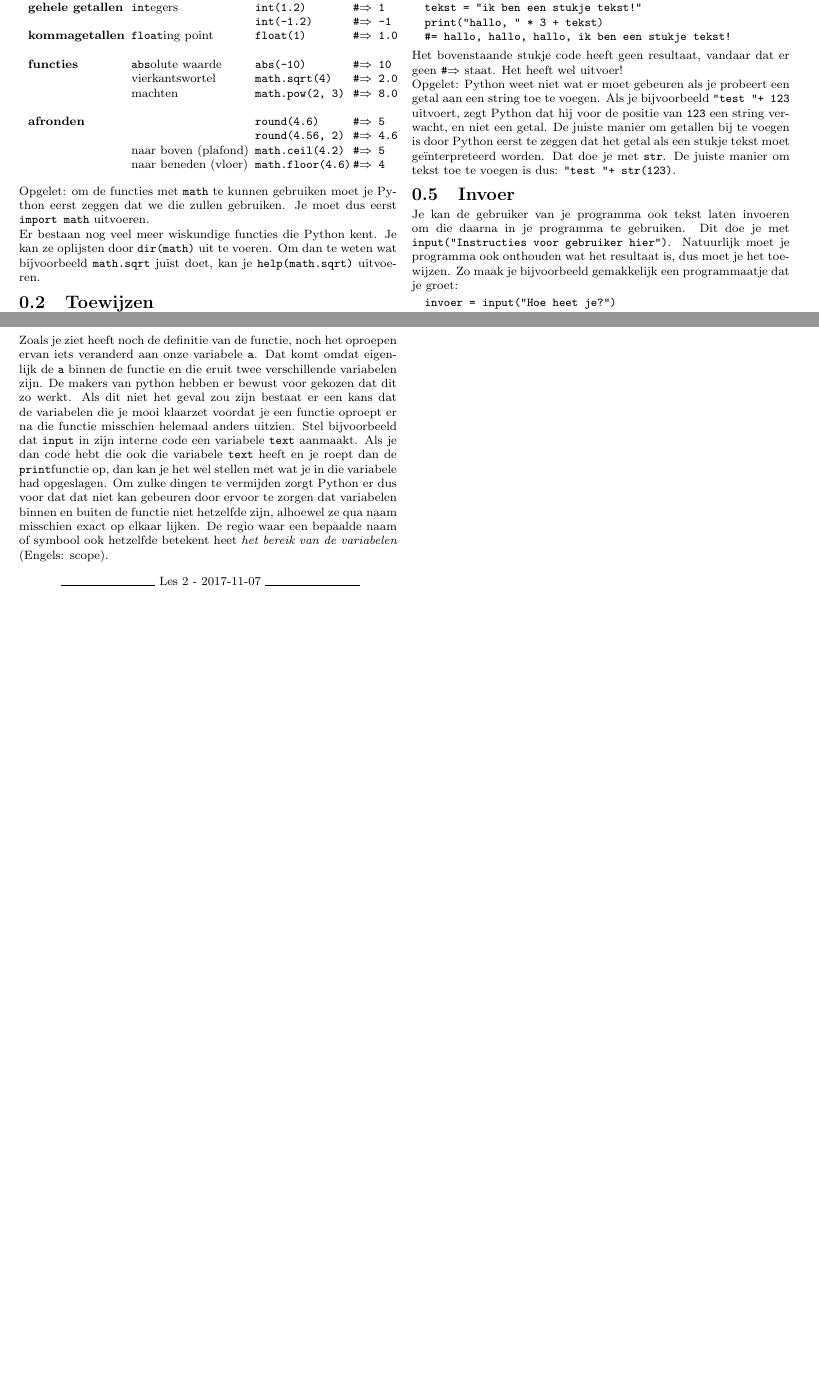
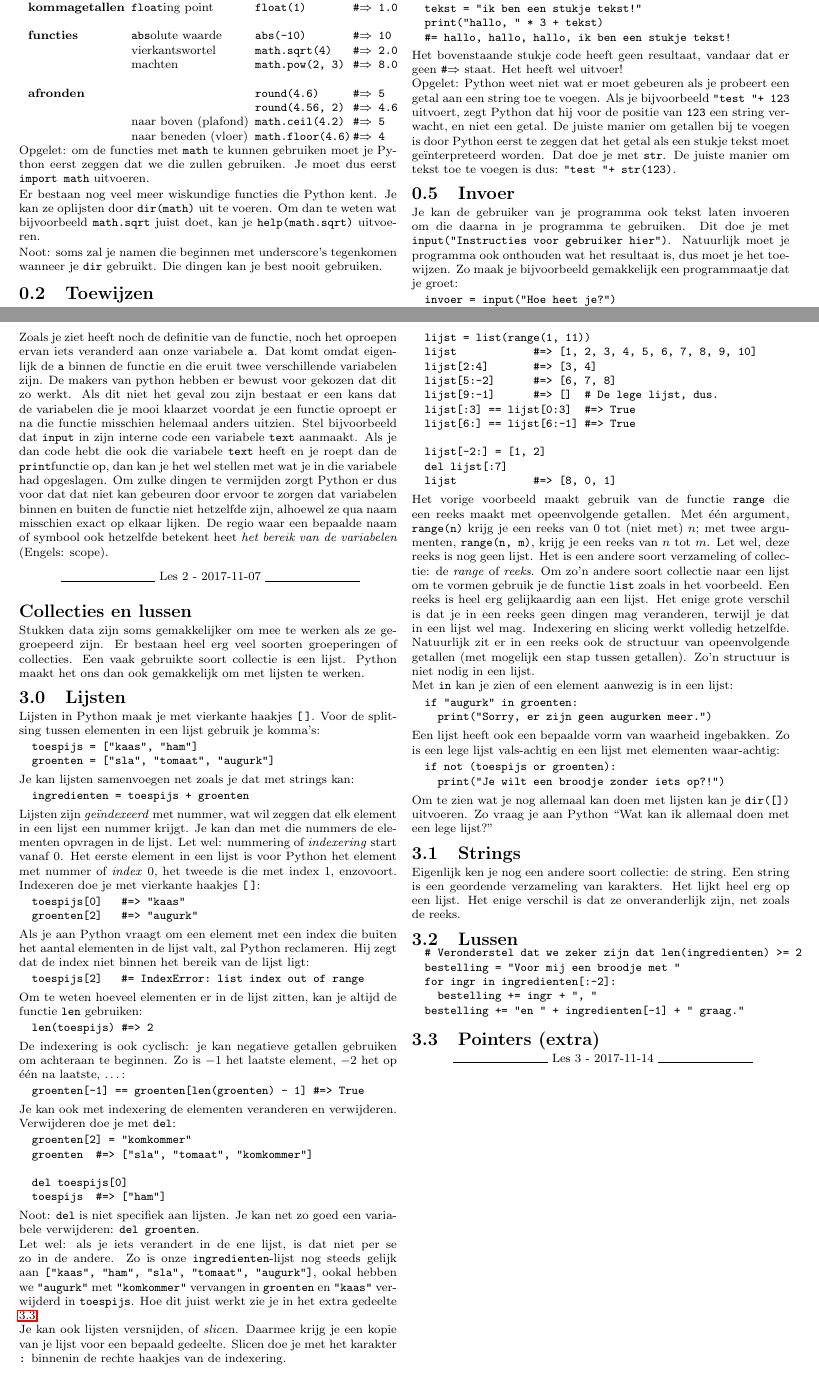
Before and after one commit to TGThorax/python-ka2ring, a LaTeX document (main.tex, which reads content/les00.tex, content/les03.tex): two parts of pages 1 and 5 of 6, joined at a grey line, cut so that both start at the same text, the shorter picture padded with empty space. Compiled offline with pdfLaTeX.

Commit message:
Start on lists and loops; minor fixes

```diff
--- a/content/les00.tex
+++ b/content/les00.tex
@@ -51,6 +50,8 @@
   oplijsten door \py{dir(math)} uit te voeren. Om dan te weten wat bijvoorbeeld
   \py{math.sqrt} juist doet, kan je \py{help(math.sqrt)} uitvoeren.
 
+  Noot: soms zal je namen die beginnen met underscore's tegenkomen wanneer je
+  \py{dir} gebruikt. Die dingen kan je best nooit gebruiken.
 \section{Toewijzen}
   Python kan ook dingen voor je onthouden. Als je \py{var = 1 + 2} invoert,
   dan slaat Python het getal \py{3} op in de \emph{variabele} \py{var}.
--- /dev/null
+++ b/content/les03.tex
@@ -0,0 +1,131 @@
+% -*- mode: Latex; ispell-dictionary: "dutch"; -*-
+
+\section*{Collecties en lussen}
+  Stukken data zijn soms gemakkelijker om mee te werken als ze gegroepeerd zijn.
+  Er bestaan heel erg veel soorten groeperingen of collecties. Een vaak
+  gebruikte soort collectie is een lijst. Python maakt het ons dan ook
+  gemakkelijk om met lijsten te werken.
+
+\section{Lijsten}
+  Lijsten in Python maak je met vierkante haakjes \py{[\,]}. Voor de splitsing
+  tussen elementen in een lijst gebruik je komma's:
+  \begin{python}
+    toespijs = ["kaas", "ham"]
+    groenten = ["sla", "tomaat", "augurk"]
+  \end{python}
+  Je kan lijsten samenvoegen net zoals je dat met strings kan:
+  \begin{python}
+    ingredienten = toespijs + groenten
+  \end{python}
+  Lijsten zijn \emph{ge\"indexeerd} met nummer, wat wil zeggen dat elk element
+  in een lijst een nummer krijgt. Je kan dan met die nummers de elementen
+  opvragen in de lijst. Let wel: nummering of \emph{indexering} start vanaf $0$.
+  Het eerste element in een lijst is voor Python het element met nummer of
+  \emph{index} $0$, het tweede is die met index $1$, enzovoort. Indexeren doe je
+  met vierkante haakjes \py{[\,]}:
+  \begin{python}
+    toespijs[0]   #=> "kaas"
+    groenten[2]   #=> "augurk"
+  \end{python}
+  Als je aan Python vraagt om een element met een index die buiten het aantal
+  elementen in de lijst valt, zal Python reclameren. Hij zegt dat de index niet
+  binnen het bereik van de lijst ligt:
+  \begin{python}
+    toespijs[2]   #= IndexError: list index out of range
+  \end{python}
+  Om te weten hoeveel elementen er in de lijst zitten, kan je altijd de functie
+  \py{len} gebruiken:
+  \begin{python}
+    len(toespijs) #=> 2
+  \end{python}
+  De indexering is ook cyclisch: je kan negatieve getallen gebruiken om
+  achteraan te beginnen. Zo is $-1$ het laatste element, $-2$ het op \'e\'en na
+  laatste, \ldots:
+  \begin{python}
+    groenten[-1] == groenten[len(groenten) - 1] #=> True
+  \end{python}
+  Je kan ook met indexering de elementen veranderen en verwijderen.
+  Verwijderen doe je met \py{del}:
+  \begin{python}
+    groenten[2] = "komkommer"
+    groenten  #=> ["sla", "tomaat", "komkommer"]
+
+    del toespijs[0]
+    toespijs  #=> ["ham"]
+  \end{python}
+  Noot: \py{del} is niet specifiek aan lijsten. Je kan net zo goed een variabele
+  verwijderen: \py{del groenten}.
+
+  Let wel: als je iets verandert in de ene lijst, is dat niet per se zo in de
+  andere. Zo is onze \py{ingredienten}-lijst nog steeds gelijk aan \py{["kaas",
+    "ham", "sla", "tomaat", \char`"augurk"]}, ookal hebben we
+  \py{\char`"augurk"} met \py{"komkommer"} vervangen in \py{groenten} en
+  \py{"kaas"} verwijderd in \py{toespijs}. Hoe dit juist werkt zie je in het
+  extra gedeelte \ref{sec:pointers}.
+
+  Je kan ook lijsten versnijden, of \emph{slice}n. Daarmee krijg je een kopie
+  van je lijst voor een bepaald gedeelte. Slicen doe je met het karakter \py{:}
+  binnenin de rechte haakjes van de indexering.
+  \begin{python}
+    lijst = list(range(1, 11))
+    lijst            #=> [1, 2, 3, 4, 5, 6, 7, 8, 9, 10]
+    lijst[2:4]       #=> [3, 4]
+    lijst[5:-2]      #=> [6, 7, 8]
+    lijst[9:-1]      #=> []  # De lege lijst, dus.
+    lijst[:3] == lijst[0:3]  #=> True
+    lijst[6:] == lijst[6:-1] #=> True
+
+    lijst[-2:] = [1, 2]
+    del lijst[:7]
+    lijst            #=> [8, 0, 1]
+  \end{python}
+  Het vorige voorbeeld maakt gebruik van de functie \py{range} die een reeks
+  maakt met opeenvolgende getallen. Met \'e\'en argument, \py{range(n)} krijg je
+  een reeks van $0$ tot (niet met) $n$; met twee argumenten, \py{range(n, m)},
+  krijg je een reeks van $n$ tot $m$. Let wel, deze reeks is nog geen lijst. Het
+  is een andere soort verzameling of collectie: de \emph{range} of \emph{reeks}.
+  Om zo'n andere soort collectie naar een lijst om te vormen gebruik je de
+  functie \py{list} zoals in het voorbeeld. Een reeks is heel erg gelijkaardig
+  aan een lijst. Het enige grote verschil is dat je in een reeks geen dingen mag
+  veranderen, terwijl je dat in een lijst wel mag. Indexering en slicing werkt
+  volledig hetzelfde. Natuurlijk zit er in een reeks ook de structuur van
+  opeenvolgende getallen (met mogelijk een stap tussen getallen). Zo'n structuur
+  is niet nodig in een lijst.
+
+  Met \py{in} kan je zien of een element aanwezig is in een lijst:
+  \begin{python}
+    if "augurk" in groenten:
+      print("Sorry, er zijn geen augurken meer.")
+  \end{python}
+
+  Een lijst heeft ook een bepaalde vorm van waarheid ingebakken. Zo is een lege
+  lijst vals-achtig en een lijst met elementen waar-achtig:
+  \begin{python}
+    if not (toespijs or groenten):
+      print("Je wilt een broodje zonder iets op?!")
+  \end{python}
+
+  Om te zien wat je nog allemaal kan doen met lijsten kan je \py{dir([])}
+  uitvoeren. Zo vraag je aan Python ``Wat kan ik allemaal doen met een lege
+  lijst?''
+
+\section{Strings}
+  Eigenlijk ken je nog een andere soort collectie: de string. Een string is een
+  geordende verzameling van karakters. Het lijkt heel erg op een lijst. Het
+  enige verschil is dat ze onveranderlijk zijn, net zoals de reeks.
+
+
+\section{Lussen}
+  %TODO
+  \begin{python}
+    # Veronderstel dat we zeker zijn dat len(ingredienten) >= 2
+    bestelling = "Voor mij een broodje met "
+    for ingr in ingredienten[:-2]:
+      bestelling += ingr + ", "
+    bestelling += "en " + ingredienten[-1] + " graag."
+  \end{python}
+
+  % \subsection{while}:
+  % \subsection{break en continue}:
+
+\section{Pointers (extra)}\label{sec:pointers}
--- a/main.tex
+++ b/main.tex
@@ -100,14 +100,9 @@
 
   \lesson{content/les00}{0}{2017-10-17}{Introductie}
   \lesson{content/les01}{1}{2017-10-24}{Control flow: \py{if} en \py{else}}
+  % TODO: reread ->
   \lesson{content/les02}{2}{2017-11-07}{Alles over functies}
-
-  % TODO: move to content/les02
-
-  % \subsection{lijsten}
-  % \subsection{for .. in}:
-  % \subsection{while}:
-  % \subsection{break en continue}:
+  \lesson{content/les03}{3}{2017-11-14}{Alles over functies}
 
   % \section{String formats}
   % \section{Tekstmanipulatie}
```
Also changed, not shown: content/les02.tex (+1 -1 lines), content/les00.tex (1 more changed lines), main.tex (1 more changed lines).
